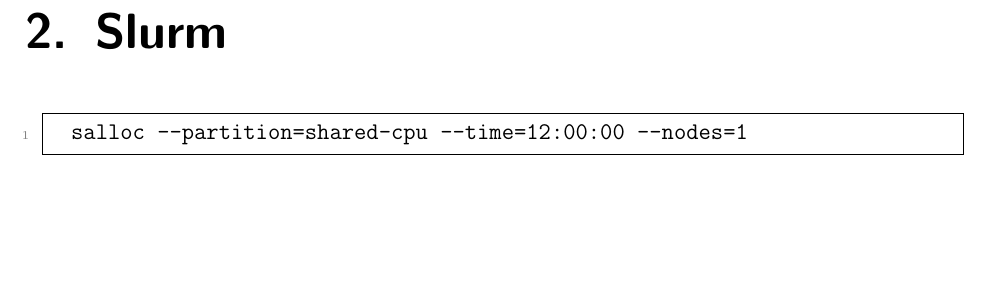
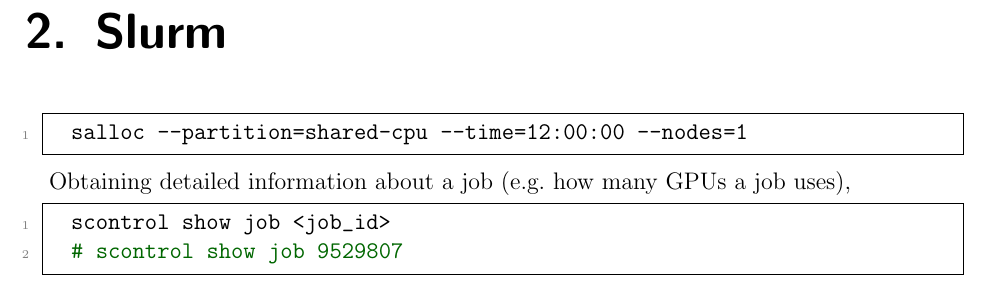
Before and after one commit to ImahnShekhzadeh/infra, a LaTeX book (infra.tex): part of page 9 of 56, cut so that both start at the same text, the shorter picture padded with empty space. Compiled offline with pdfLaTeX.

Commit message:
add new command in slurm section

```diff
--- a/infra.tex
+++ b/infra.tex
@@ -275,6 +275,13 @@
 
 	\begin{lstlisting}[style=mystylebash, xleftmargin=\parindent]
 		salloc --partition=shared-cpu --time=12:00:00 --nodes=1
+	\end{lstlisting}
+
+	Obtaining detailed information about a job (e.g.~how many GPUs a job uses),
+
+	\begin{lstlisting}[style=mystylebash, xleftmargin=\parindent]
+		scontrol show job <job_id>
+		# scontrol show job 9529807
 	\end{lstlisting}
 
 	\chapter{Docker}
```
Also changed, not shown: infra.pdf.
